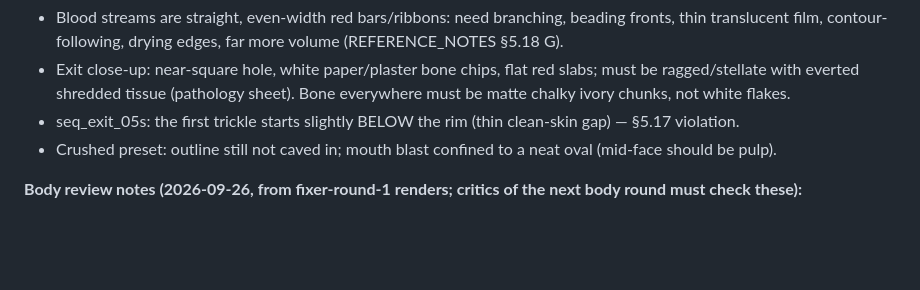
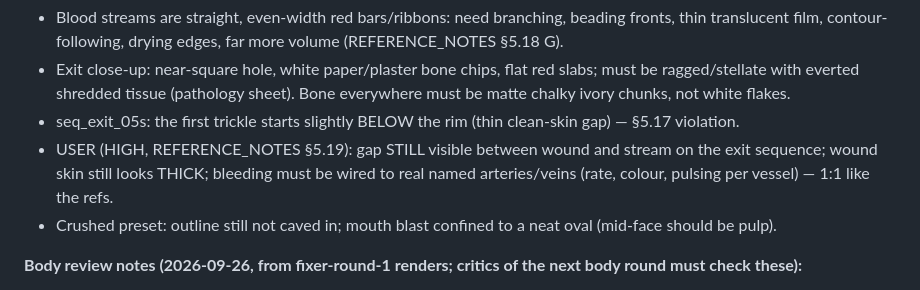
Before and after one commit to BrittanyDanforth/YAYSTO, a Markdown page: CLAUDE.md, the part around the change. Rendered like a GitHub page; blank space fills up the shorter version.

```diff
--- a/CLAUDE.md
+++ b/CLAUDE.md
@@ -248,6 +248,8 @@ damage = 0 returns the intact mesh. Carnage (9 hits) evaluates in ~4.5 s.
 - Exit close-up: near-square hole, white paper/plaster bone chips, flat red slabs; must be ragged/stellate with
   everted shredded tissue (pathology sheet). Bone everywhere must be matte chalky ivory chunks, not white flakes.
 - seq_exit_05s: the first trickle starts slightly BELOW the rim (thin clean-skin gap) — §5.17 violation.
+- USER (HIGH, REFERENCE_NOTES §5.19): gap STILL visible between wound and stream on the exit sequence; wound skin still looks
+  THICK; bleeding must be wired to real named arteries/veins (rate, colour, pulsing per vessel) — 1:1 like the refs.
 - Crushed preset: outline still not caved in; mouth blast confined to a neat oval (mid-face should be pulp).
 
 **Body review notes (2026-09-26, from fixer-round-1 renders; critics of the next body round must check these):**
```
Also changed, not shown: gore-game/docs/REFERENCE_NOTES.md (+24 -0 lines).
